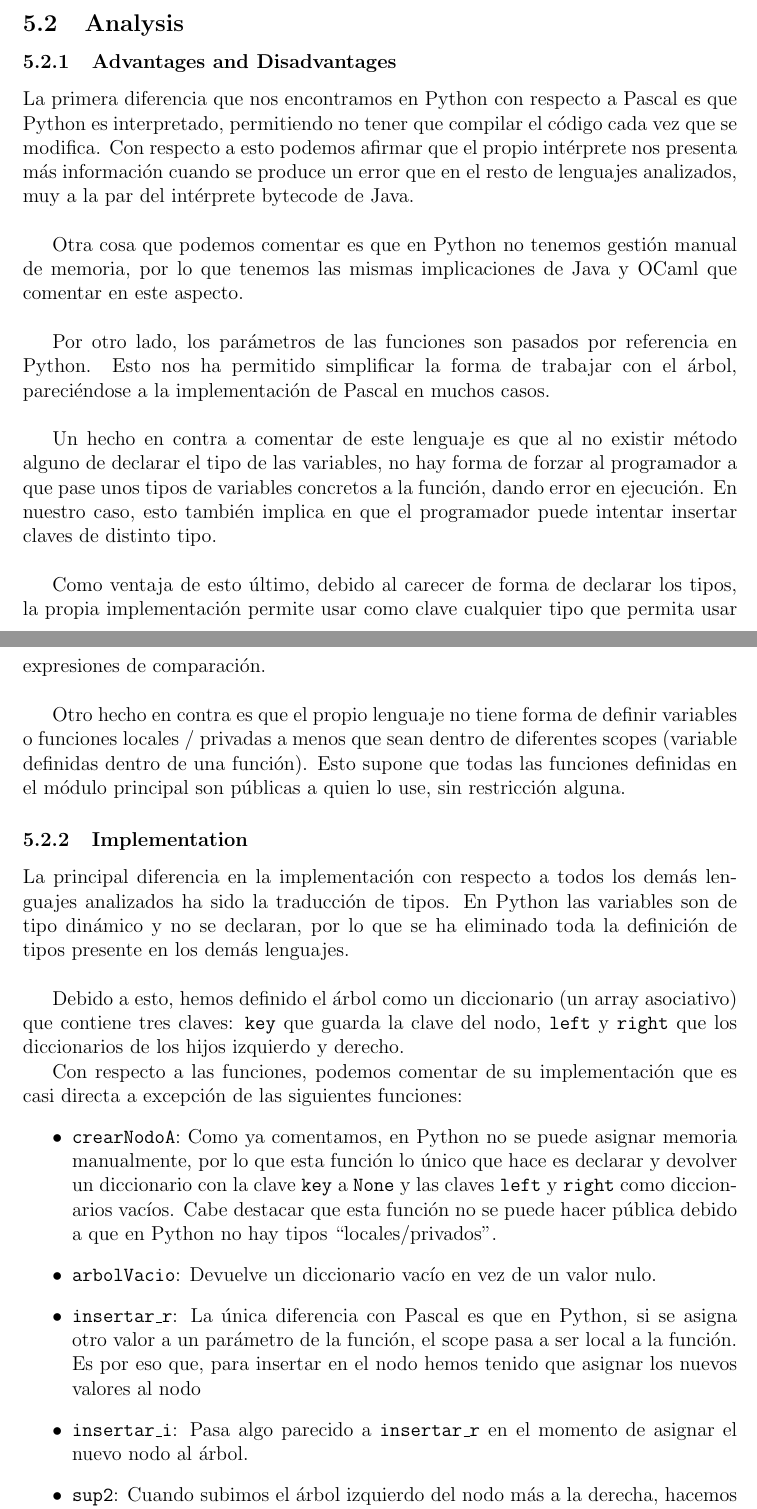
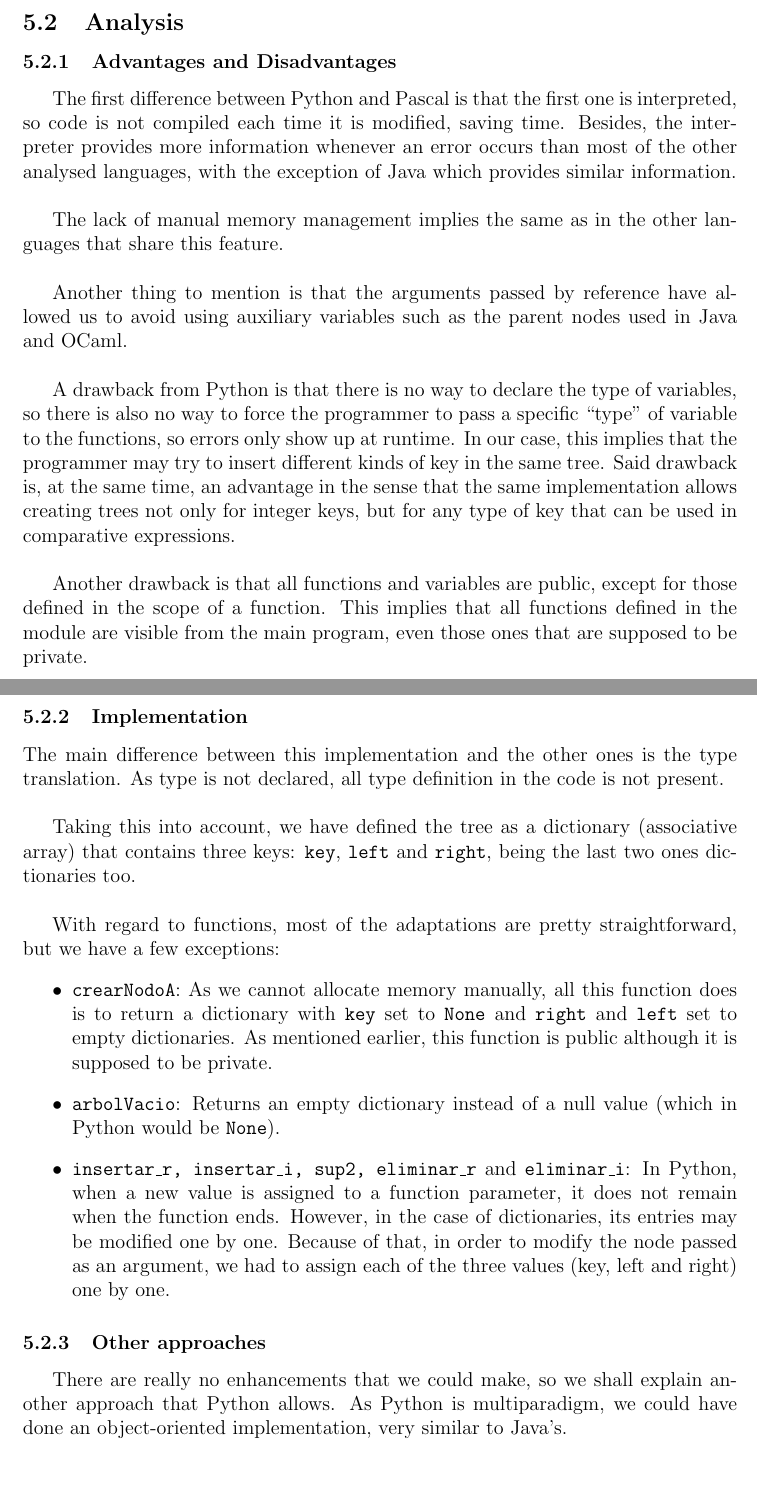
Before and after one commit to NEKERAFA/DLP, a LaTeX document (Memoria/memoria.tex, which reads Memoria/reports/python.tex): two parts of pages 12 and 13 of 14 before the commit and two parts of pages 12 and 13 of 13 after it, joined at a grey line, cut so that both start at the same text, the shorter picture padded with empty space. Compiled offline with pdfLaTeX.

Commit message:
Añadida mierda

```diff
--- a/Memoria/reports/python.tex
+++ b/Memoria/reports/python.tex
@@ -13,34 +11,31 @@ A pesar de tener muchas implementaciones del intérprete en diferentes lenguajes
 \subsection{Analysis}
 
 \subsubsection{Advantages and Disadvantages} % Análisis de ventajas y desventajas
+\hspace{1.5em}The first difference between Python and Pascal is that the first one is interpreted, so code is not compiled each time it is modified, saving time. Besides, the interpreter provides more information whenever an error occurs than most of the other analysed languages, with the exception of Java which provides similar information.\\ % La primera diferencia que nos encontramos en Python con respecto a Pascal es que Python es interpretado, permitiendo no tener que compilar el código cada vez que se modifica. Con respecto a esto podemos afirmar que el propio intérprete nos presenta más información cuando se produce un error que en el resto de lenguajes analizados, muy a la par del intérprete bytecode de Java. \\
 
-La primera diferencia que nos encontramos en Python con respecto a Pascal es que Python es interpretado, permitiendo no tener que compilar el código cada vez que se modifica. Con respecto a esto podemos afirmar que el propio intérprete nos presenta más información cuando se produce un error que en el resto de lenguajes analizados, muy a la par del intérprete bytecode de Java. \\
+The lack of manual memory management implies the same as in the other languages that share this feature.\\ % Otra cosa que podemos comentar es que en Python no tenemos gestión manual de memoria, por lo que tenemos las mismas implicaciones de Java y OCaml que comentar en este aspecto. \\
 
-Otra cosa que podemos comentar es que en Python no tenemos gestión manual de memoria, por lo que tenemos las mismas implicaciones de Java y OCaml que comentar en este aspecto. \\
+Another thing to mention is that the arguments passed by reference have allowed us to avoid using auxiliary variables such as the parent nodes used in Java and OCaml.\\ % Por otro lado, los parámetros de las funciones son pasados por referencia en Python. Esto nos ha permitido simplificar la forma de trabajar con el árbol, pareciéndose a la implementación de Pascal en muchos casos. \\
 
-Por otro lado, los parámetros de las funciones son pasados por referencia en Python. Esto nos ha permitido simplificar la forma de trabajar con el árbol, pareciéndose a la implementación de Pascal en muchos casos. \\
+A drawback from Python is that there is no way to declare the type of variables, so there is also no way to force the programmer to pass a specific ``type'' of variable to the functions, so errors only show up at runtime. In our case, this implies that the programmer may try to insert different kinds of key in the same tree. Said drawback is, at the same time, an advantage in the sense that the same implementation allows creating trees not only for integer keys, but for any type of key that can be used in comparative expressions.\\ % Un hecho en contra a comentar de este lenguaje es que al no existir método alguno de declarar el tipo de las variables, no hay forma de forzar al programador a que pase unos tipos de variables concretos a la función, dando error en ejecución. En nuestro caso, esto también implica en que el programador puede intentar insertar claves de distinto tipo. \\
 
-Un hecho en contra a comentar de este lenguaje es que al no existir método alguno de declarar el tipo de las variables, no hay forma de forzar al programador a que pase unos tipos de variables concretos a la función, dando error en ejecución. En nuestro caso, esto también implica en que el programador puede intentar insertar claves de distinto tipo. \\
+% Como ventaja de esto último, debido al carecer de forma de declarar los tipos, la propia implementación permite usar como clave cualquier tipo que permita usar expresiones de comparación. \\
 
-Como ventaja de esto último, debido al carecer de forma de declarar los tipos, la propia implementación permite usar como clave cualquier tipo que permita usar expresiones de comparación. \\
-
-Otro hecho en contra es que el propio lenguaje no tiene forma de definir variables o funciones locales / privadas a menos que sean dentro de diferentes scopes (variable definidas dentro de una función). Esto supone que todas las funciones definidas en el módulo principal son públicas a quien lo use, sin restricción alguna.
+Another drawback is that all functions and variables are public, except for those defined in the scope of a function. This implies that all functions defined in the module are visible from the main program, even those ones that are supposed to be private. % Otro hecho en contra es que el propio lenguaje no tiene forma de definir variables o funciones locales / privadas a menos que sean dentro de diferentes scopes (variable definidas dentro de una función). Esto supone que todas las funciones definidas en el módulo principal son públicas a quien lo use, sin restricción alguna.
 
 \subsubsection{Implementation} % Análisis de implementación
 
-La principal diferencia en la implementación con respecto a todos los demás lenguajes analizados ha sido la traducción de tipos. En Python las variables son de tipo dinámico y no se declaran, por lo que se ha eliminado toda la definición de tipos presente en los demás lenguajes. \\
+The main difference between this implementation and the other ones is the type translation. As type is not declared, all type definition in the code is not present.\\% La principal diferencia en la implementación con respecto a todos los demás lenguajes analizados ha sido la traducción de tipos. En Python las variables son de tipo dinámico y no se declaran, por lo que se ha eliminado toda la definición de tipos presente en los demás lenguajes. \\
 
-Debido a esto, hemos definido el árbol como un diccionario (un array asociativo) que contiene tres claves: \texttt{key} que guarda la clave del nodo, \texttt{left} y \texttt{right} que los diccionarios de los hijos izquierdo y derecho.
+Taking this into account, we have defined the tree as a dictionary (associative array) that contains three keys: \texttt{key}, \texttt{left} and \texttt{right}, being the last two ones dictionaries too.\\ % Debido a esto, hemos definido el árbol como un diccionario (un array asociativo) que contiene tres claves: \texttt{key} que guarda la clave del nodo, \texttt{left} y \texttt{right} que los diccionarios de los hijos izquierdo y derecho.
 
-Con respecto a las funciones, podemos comentar de su implementación que es casi directa a excepción de las siguientes funciones:
+With regard to functions, most of the adaptations are pretty straightforward, but we have a few exceptions:% Con respecto a las funciones, podemos comentar de su implementación que es casi directa a excepción de las siguientes funciones:
 \begin{itemize}
-	\item \texttt{crearNodoA}: Como ya comentamos, en Python no se puede asignar memoria manualmente, por lo que esta función lo único que hace es declarar y devolver un diccionario con la clave \texttt{key} a \texttt{None} y las claves \texttt{left} y \texttt{right} como diccionarios vacíos. Cabe destacar que esta función no se puede hacer pública debido a que en Python no hay tipos ``locales/privados''.
-	\item \texttt{arbolVacio}: Devuelve un diccionario vacío en vez de un valor nulo.
-	\item \texttt{insertar\_r}: La única diferencia con Pascal es que en Python, si se asigna otro valor a un parámetro de la función, el scope pasa a ser local a la función. Es por eso que, para insertar en el nodo hemos tenido que asignar los nuevos valores al nodo
-	\item \texttt{insertar\_i}: Pasa algo parecido a \texttt{insertar\_r} en el momento de asignar el nuevo nodo al árbol.
-	\item \texttt{sup2}: Cuando subimos el árbol izquierdo del nodo más a la derecha, hacemos una comprobación de este nodo para que si está vacío eliminemos las claves del diccionario, o hacer algo parecido a \texttt{insertar\_r} cuando contiene el nodo no está vacío.
-	\item \texttt{eliminar\_r}: Pasa algo parecido a \texttt{sup2} cuando subimos el único hijo del nodo a eliminar.
+	\item \texttt{crearNodoA}: As we cannot allocate memory manually, all this function does is to return a dictionary with \texttt{key} set to \texttt{None} and \texttt{right} and \texttt{left} set to empty dictionaries. As mentioned earlier, this function is public although it is supposed to be private.% Como ya comentamos, en Python no se puede asignar memoria manualmente, por lo que esta función lo único que hace es declarar y devolver un diccionario con la clave \texttt{key} a \texttt{None} y las claves \texttt{left} y \texttt{right} como diccionarios vacíos. Cabe destacar que esta función no se puede hacer pública debido a que en Python no hay tipos ``locales/privados''.
+	\item \texttt{arbolVacio}: Returns an empty dictionary instead of a null value (which in Python would be \texttt{None}).% Devuelve un diccionario vacío en vez de un valor nulo.
+	\item \texttt{insertar\_r, insertar\_i, sup2, eliminar\_r} and \texttt{eliminar\_i}: In Python, when a new value is assigned to a function parameter, it does not remain when the function ends. However, in the case of dictionaries, its entries may be modified one by one. Because of that, in order to modify the node passed as an argument, we had to assign each of the three values (key, left and right) one by one. % La única diferencia con Pascal es que en Python, si se asigna otro valor a un parámetro de la función, el scope pasa a ser local a la función. Es por eso que, para insertar en el nodo hemos tenido que asignar los nuevos valores al nodo
 \end{itemize}
 
-\subsubsection{Otras aproximaciones}
+\subsubsection{Other approaches} % Otras aproximaciones
+\hspace{1.5em}There are really no enhancements that we could make, so we shall explain another approach that Python allows. As Python is multiparadigm, we could have done an object-oriented implementation, very similar to Java's.\\% Comentar que, debido a la naturaleza de Python, las mejoras o ventajas que nos puede aportar este lenguaje se aplican al momento de implementar y codificar, por lo que no vemos como aprovechar este lenguaje de otra forma. \\
 
```
Also changed, not shown: Memoria/reports/java.tex (+1 -1 lines), Memoria/reports/python.tex (12 more changed lines).
